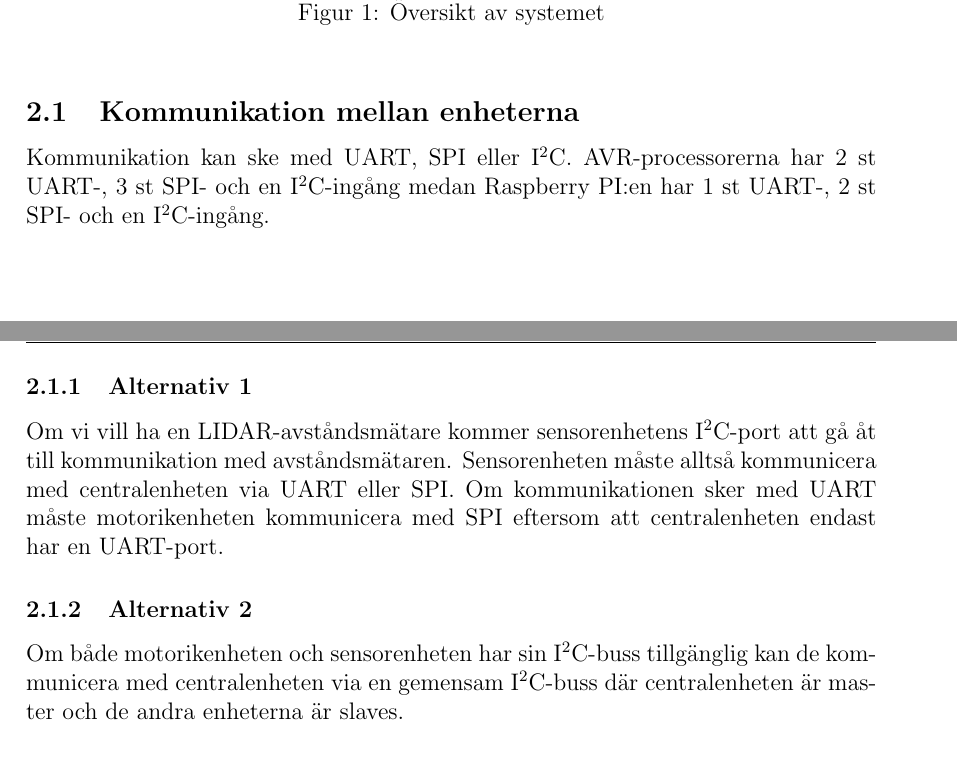
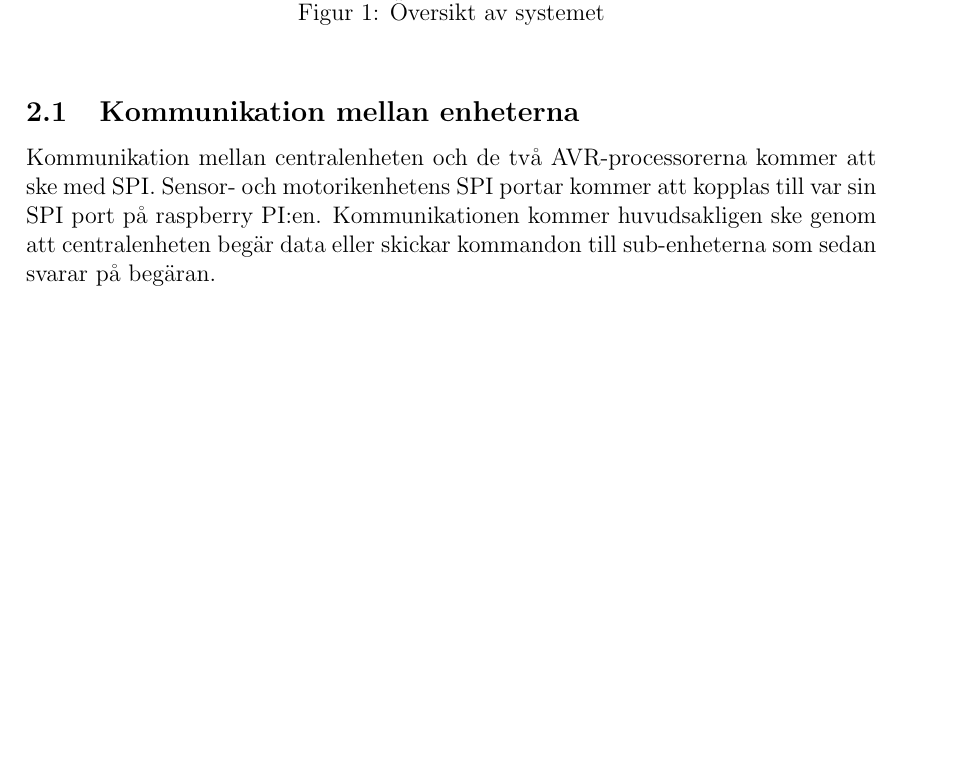
Before and after one commit to TheZoq2/LiTHe-Hex, a LaTeX document (documents/Designspecifikation/designspecifikation.tex): two parts of pages 5 and 6 of 13 before the commit and part of page 5 of 13 after it, the two joined at a grey line, cut so that both start at the same text, the shorter picture padded with empty space. Compiled offline with pdfLaTeX.

Commit message:
Add info about communication

```diff
--- a/documents/Designspecifikation/designspecifikation.tex
+++ b/documents/Designspecifikation/designspecifikation.tex
@@ -132,22 +132,11 @@
 	\end{figure}
 
 	\subsection{Kommunikation mellan enheterna}
-	Kommunikation kan ske med UART, SPI eller \itc{}. AVR-processorerna har
-	2 st UART-, 3 st SPI- och en \itc{}-ingång medan Raspberry PI:en har 1 st
-	UART-, 2 st SPI- och
-	en \itc{}-ingång.
-
-	\subsubsection{Alternativ 1}
-	Om vi vill ha en LIDAR-avståndsmätare kommer sensorenhetens \itc{}-port att gå åt
-	till kommunikation med avståndsmätaren. Sensorenheten måste alltså kommunicera med
-	centralenheten via UART eller SPI.\@ Om kommunikationen sker med UART måste
-	motorikenheten kommunicera med SPI eftersom att centralenheten endast har en
-	UART-port.
-
-	\subsubsection{Alternativ 2}
-	Om både motorikenheten och sensorenheten har sin \itc{}-buss tillgänglig kan de
-	kommunicera med centralenheten via en gemensam \itc{}-buss där centralenheten är
-	master och de andra enheterna är slaves.
+	Kommunikation mellan centralenheten och de två AVR-processorerna kommer att ske
+	med SPI. Sensor- och motorikenhetens SPI portar kommer att kopplas till var sin
+	SPI port på raspberry PI:en. Kommunikationen kommer huvudsakligen ske genom  att
+	centralenheten begär data eller skickar kommandon till sub-enheterna som
+	sedan svarar på begäran.
 
 	\subsubsection*{Kommunikationsprotokoll}
 	\label{ssub:Kommunikationsprotokoll}
```
Also changed, not shown: documents/Designspecifikation/designspecifikation.tex (15 more changed lines). Lines whose indentation alone changed are shown as unchanged.
